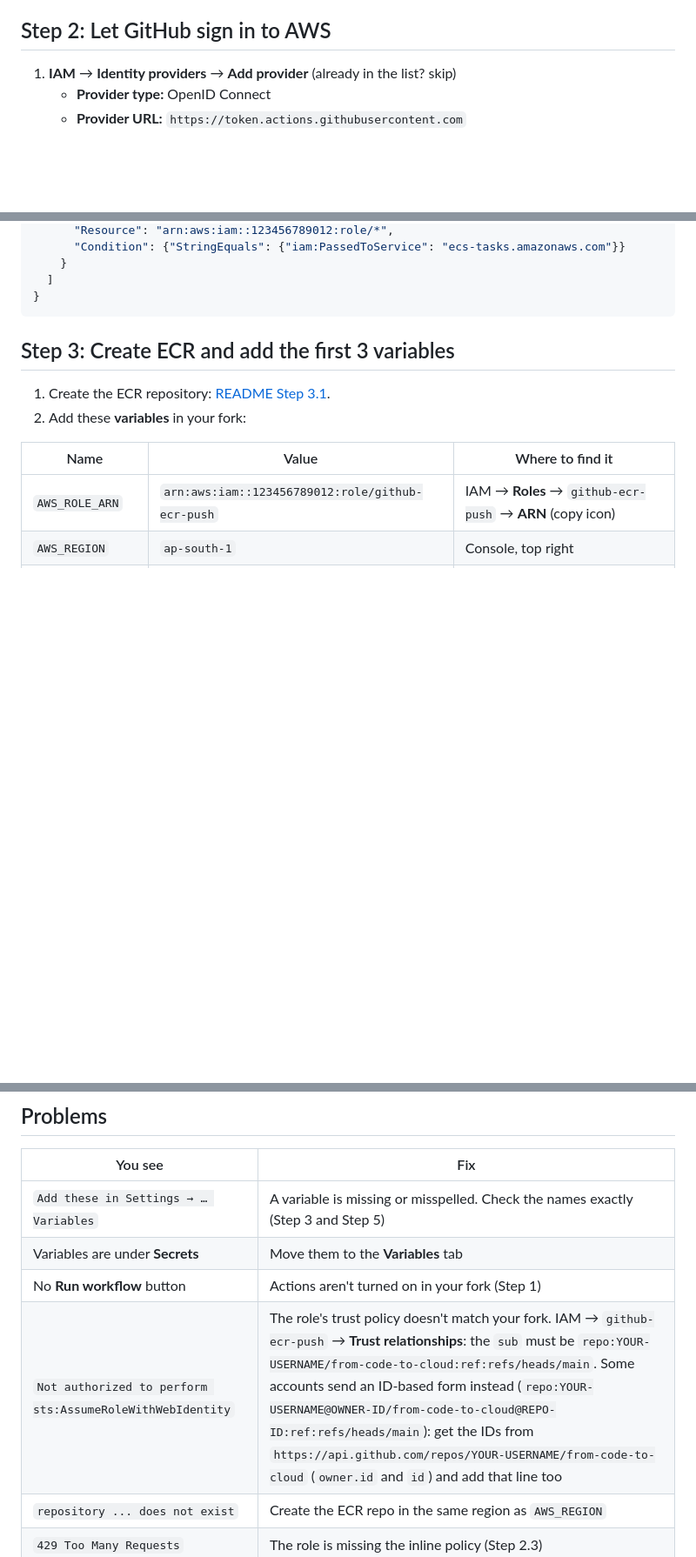
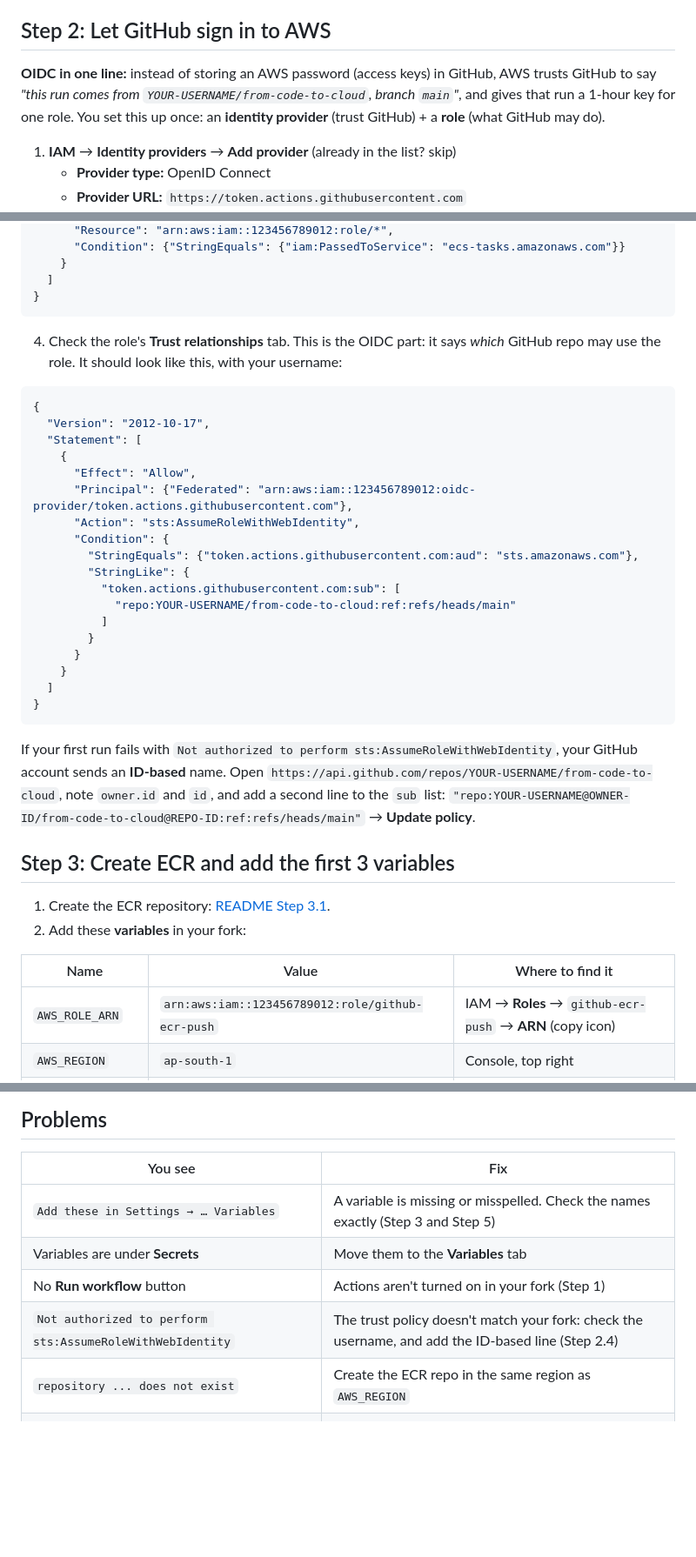
Before and after one commit to cloudadhar/from-code-to-cloud, a Markdown page: docs/PIPELINE.md, 3 parts joined by grey strips. Shown at 87% size. Rendered like a GitHub page; blank space fills up the shorter version.

Commit message:
PIPELINE.md: explain OIDC and show the full trust policy in Step 2
Co-Authored-By: Claude Opus 5.5 <noreply@anthropic.com>

````diff
--- a/docs/PIPELINE.md
+++ b/docs/PIPELINE.md
@@ -38,6 +38,8 @@ Your fork → **Settings** → **Secrets and variables** → **Actions** → **V
 2. In **your** fork → **Actions** tab → **I understand my workflows, go ahead and enable them**. (Forks have Actions turned off until you do this.)
 
 ## Step 2: Let GitHub sign in to AWS
+**OIDC in one line:** instead of storing an AWS password (access keys) in GitHub, AWS trusts GitHub to say *"this run comes from `YOUR-USERNAME/from-code-to-cloud`, branch `main`"*, and gives that run a 1-hour key for one role. You set this up once: an **identity provider** (trust GitHub) + a **role** (what GitHub may do).
+
 1. **IAM** → **Identity providers** → **Add provider** (already in the list? skip)
    - **Provider type:** OpenID Connect
    - **Provider URL:** `https://token.actions.githubusercontent.com`
@@ -75,6 +77,28 @@ Your fork → **Settings** → **Secrets and variables** → **Actions** → **V
   ]
 }
 ```
+4. Check the role's **Trust relationships** tab. This is the OIDC part: it says *which* GitHub repo may use the role. It should look like this, with your username:
+```json
+{
+  "Version": "2012-10-17",
+  "Statement": [
+    {
+      "Effect": "Allow",
+      "Principal": {"Federated": "arn:aws:iam::123456789012:oidc-provider/token.actions.githubusercontent.com"},
+      "Action": "sts:AssumeRoleWithWebIdentity",
+      "Condition": {
+        "StringEquals": {"token.actions.githubusercontent.com:aud": "sts.amazonaws.com"},
+        "StringLike": {
+          "token.actions.githubusercontent.com:sub": [
+            "repo:YOUR-USERNAME/from-code-to-cloud:ref:refs/heads/main"
+          ]
+        }
+      }
+    }
+  ]
+}
+```
+   If your first run fails with `Not authorized to perform sts:AssumeRoleWithWebIdentity`, your GitHub account sends an **ID-based** name. Open `https://api.github.com/repos/YOUR-USERNAME/from-code-to-cloud`, note `owner.id` and `id`, and add a second line to the `sub` list: `"repo:YOUR-USERNAME@OWNER-ID/from-code-to-cloud@REPO-ID:ref:refs/heads/main"` → **Update policy**.
 
 ## Step 3: Create ECR and add the first 3 variables
 1. Create the ECR repository: [README Step 3.1](../README.md#31-create-the-repository-console).
@@ -120,7 +144,7 @@ You can also run it by hand: **Run workflow** → any tag (e.g. `v2`) → **depl
 | `Add these in Settings → … Variables` | A variable is missing or misspelled. Check the names exactly (Step 3 and Step 5) |
 | Variables are under **Secrets** | Move them to the **Variables** tab |
 | No **Run workflow** button | Actions aren't turned on in your fork (Step 1) |
-| `Not authorized to perform sts:AssumeRoleWithWebIdentity` | The role's trust policy doesn't match your fork. IAM → `github-ecr-push` → **Trust relationships**: the `sub` must be `repo:YOUR-USERNAME/from-code-to-cloud:ref:refs/heads/main`. Some accounts send an ID-based form instead (`repo:YOUR-USERNAME@OWNER-ID/from-code-to-cloud@REPO-ID:ref:refs/heads/main`): get the IDs from `https://api.github.com/repos/YOUR-USERNAME/from-code-to-cloud` (`owner.id` and `id`) and add that line too |
+| `Not authorized to perform sts:AssumeRoleWithWebIdentity` | The trust policy doesn't match your fork: check the username, and add the ID-based line (Step 2.4) |
 | `repository ... does not exist` | Create the ECR repo in the same region as `AWS_REGION` |
 | `429 Too Many Requests` | The role is missing the inline policy (Step 2.3) |
 | `AccessDenied` on `ecs:...` or `iam:PassRole` | The role is missing the inline policy (Step 2.3) |
````
